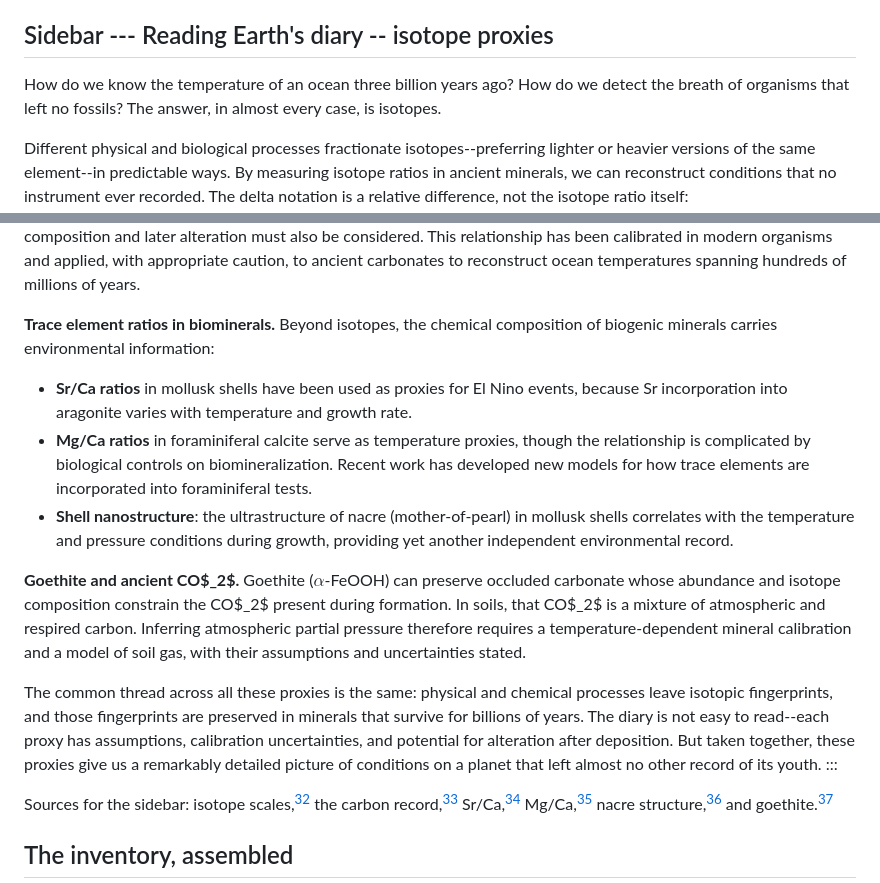
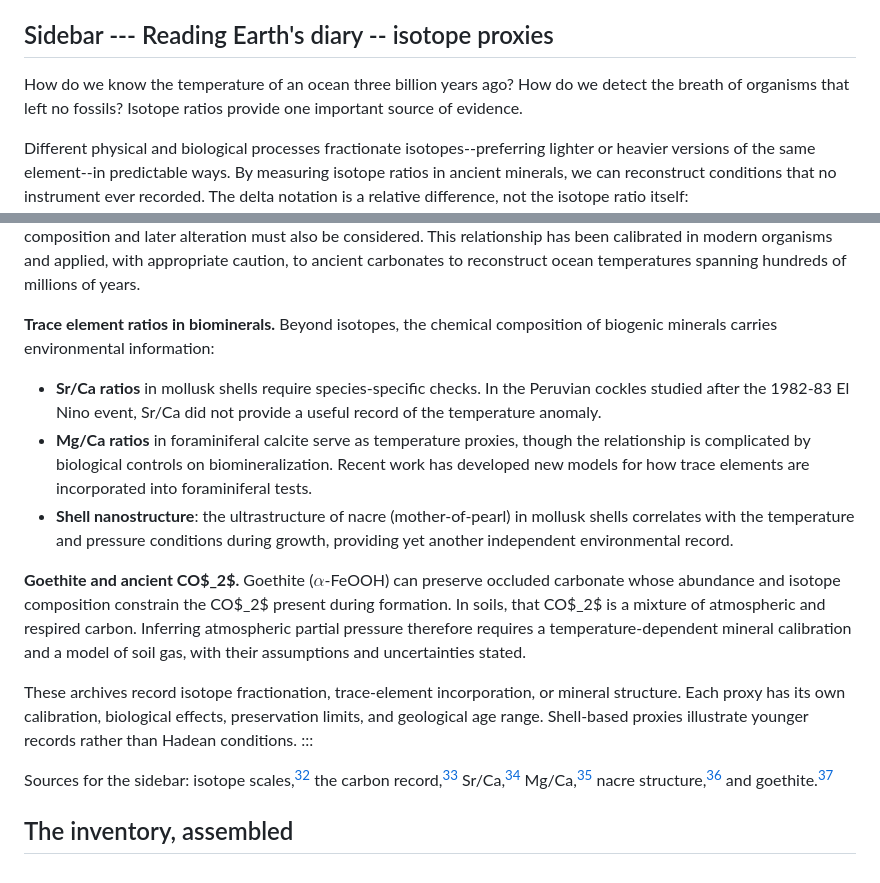
Before and after one commit to pycckuu/the-book, a Markdown page: chapters/02-the-stage.md, 2 parts joined by grey strips. Rendered like a GitHub page.

Commit message:
fix(book): qualify geological proxy evidence
Match the Sr/Ca example to the cited Peruvian cockle study and separate isotope, trace-element and mineral-structure archives.

Apply the same species and geological-age limits in English and Russian.

```diff
--- a/chapters/02-the-stage.md
+++ b/chapters/02-the-stage.md
@@ -170,7 +170,7 @@ This illustrates the theme from Chapter 1. Organisms adapt their machinery to th
 ::: {.callout-note}
 ## Sidebar --- Reading Earth's diary -- isotope proxies
 
-How do we know the temperature of an ocean three billion years ago? How do we detect the breath of organisms that left no fossils? The answer, in almost every case, is isotopes.
+How do we know the temperature of an ocean three billion years ago? How do we detect the breath of organisms that left no fossils? Isotope ratios provide one important source of evidence.
 
 Different physical and biological processes fractionate isotopes--preferring lighter or heavier versions of the same element--in predictable ways. By measuring isotope ratios in ancient minerals, we can reconstruct conditions that no instrument ever recorded. The delta notation is a relative difference, not the isotope ratio itself: $\delta = R_{\mathrm{sample}}/R_{\mathrm{reference}} - 1$, where $R$ is the heavy-to-light isotope ratio. Delta is dimensionless; its numerical value in per mil is $1000\delta$. Carbon values are commonly reported relative to VPDB. Oxygen values require the stated scale, commonly VSMOW for water and silicates or VPDB for carbonates.
 
@@ -180,13 +180,13 @@ Different physical and biological processes fractionate isotopes--preferring lig
 
 **Trace element ratios in biominerals.** Beyond isotopes, the chemical composition of biogenic minerals carries environmental information:
 
-- **Sr/Ca ratios** in mollusk shells have been used as proxies for El Nino events, because Sr incorporation into aragonite varies with temperature and growth rate.
+- **Sr/Ca ratios** in mollusk shells require species-specific checks. In the Peruvian cockles studied after the 1982-83 El Nino event, Sr/Ca did not provide a useful record of the temperature anomaly.
 - **Mg/Ca ratios** in foraminiferal calcite serve as temperature proxies, though the relationship is complicated by biological controls on biomineralization. Recent work has developed new models for how trace elements are incorporated into foraminiferal tests.
 - **Shell nanostructure**: the ultrastructure of nacre (mother-of-pearl) in mollusk shells correlates with the temperature and pressure conditions during growth, providing yet another independent environmental record.
 
 **Goethite and ancient CO$_2$.** Goethite ($\alpha$-FeOOH) can preserve occluded carbonate whose abundance and isotope composition constrain the CO$_2$ present during formation. In soils, that CO$_2$ is a mixture of atmospheric and respired carbon. Inferring atmospheric partial pressure therefore requires a temperature-dependent mineral calibration and a model of soil gas, with their assumptions and uncertainties stated.
 
-The common thread across all these proxies is the same: physical and chemical processes leave isotopic fingerprints, and those fingerprints are preserved in minerals that survive for billions of years. The diary is not easy to read--each proxy has assumptions, calibration uncertainties, and potential for alteration after deposition. But taken together, these proxies give us a remarkably detailed picture of conditions on a planet that left almost no other record of its youth.
+These archives record isotope fractionation, trace-element incorporation, or mineral structure. Each proxy has its own calibration, biological effects, preservation limits, and geological age range. Shell-based proxies illustrate younger records rather than Hadean conditions.
 :::
 
 Sources for the sidebar: isotope scales,[^isotope_scales] the carbon record,[^carbon_isotope_record] Sr/Ca,[^sr_ca_proxy] Mg/Ca,[^mg_ca_proxy] nacre structure,[^nacre_structure] and goethite.[^yapp_goethite]
```
Also changed, not shown: 1 other file.
